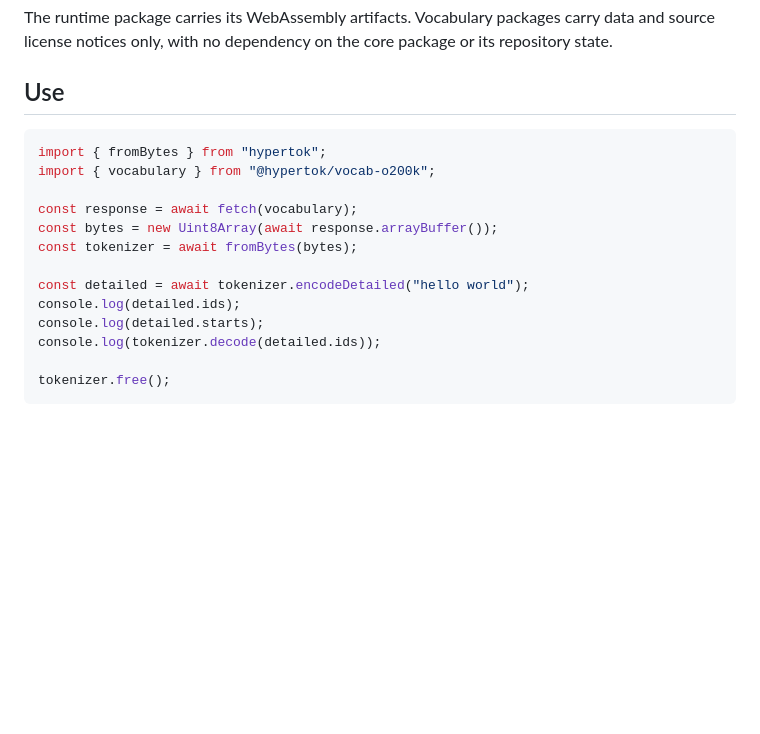
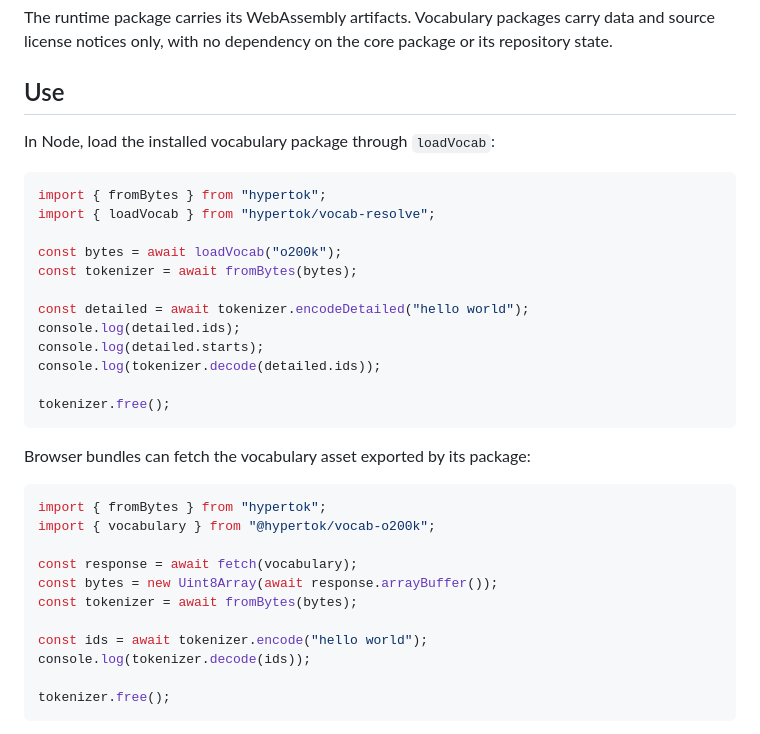
Before and after one commit to davidkny22/hypertok, a Markdown page: hypertok-js/README.md, the part around the change. Rendered like a GitHub page; blank space fills up the shorter version.

````diff
--- a/hypertok-js/README.md
+++ b/hypertok-js/README.md
@@ -41,6 +41,25 @@ license notices only, with no dependency on the core package or its repository s
 
 ## Use
 
+In Node, load the installed vocabulary package through `loadVocab`:
+
+```js
+import { fromBytes } from "hypertok";
+import { loadVocab } from "hypertok/vocab-resolve";
+
+const bytes = await loadVocab("o200k");
+const tokenizer = await fromBytes(bytes);
+
+const detailed = await tokenizer.encodeDetailed("hello world");
+console.log(detailed.ids);
+console.log(detailed.starts);
+console.log(tokenizer.decode(detailed.ids));
+
+tokenizer.free();
+```
+
+Browser bundles can fetch the vocabulary asset exported by its package:
+
 ```js
 import { fromBytes } from "hypertok";
 import { vocabulary } from "@hypertok/vocab-o200k";
@@ -49,10 +68,8 @@ const response = await fetch(vocabulary);
 const bytes = new Uint8Array(await response.arrayBuffer());
 const tokenizer = await fromBytes(bytes);
 
-const detailed = await tokenizer.encodeDetailed("hello world");
-console.log(detailed.ids);
-console.log(detailed.starts);
-console.log(tokenizer.decode(detailed.ids));
+const ids = await tokenizer.encode("hello world");
+console.log(tokenizer.decode(ids));
 
 tokenizer.free();
 ```
````
Also changed, not shown: README.md (+21 -4 lines).
